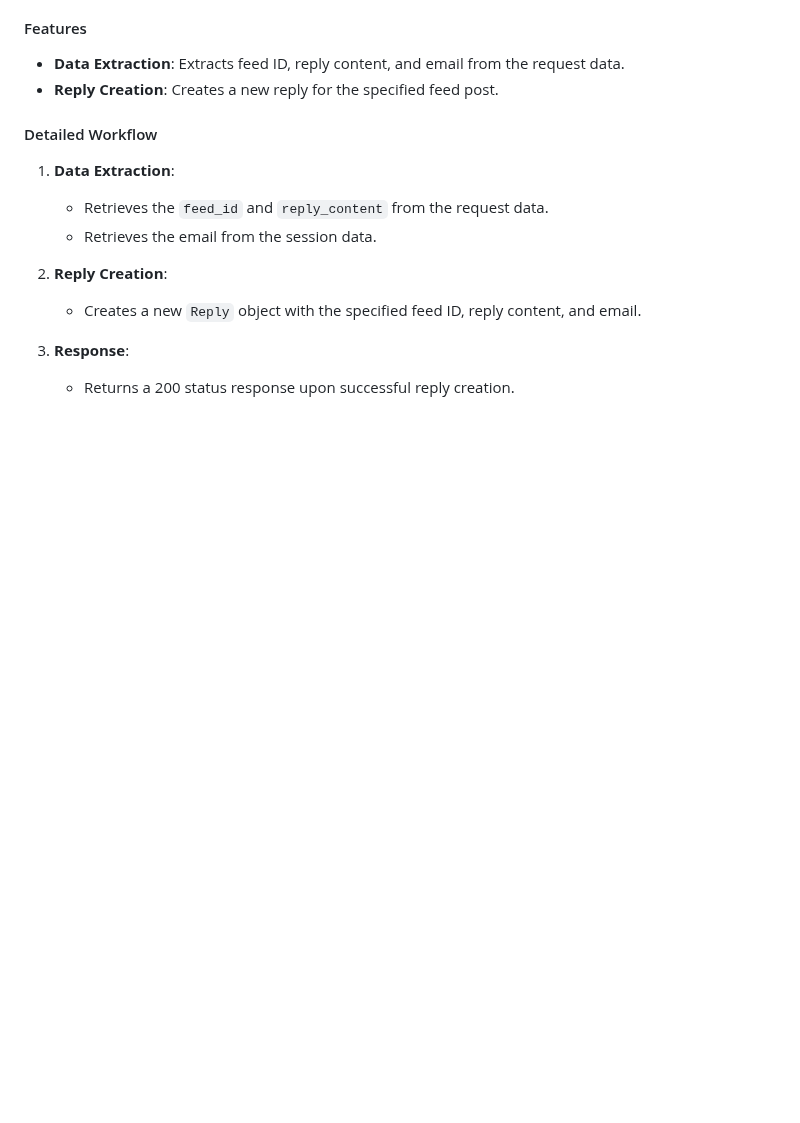
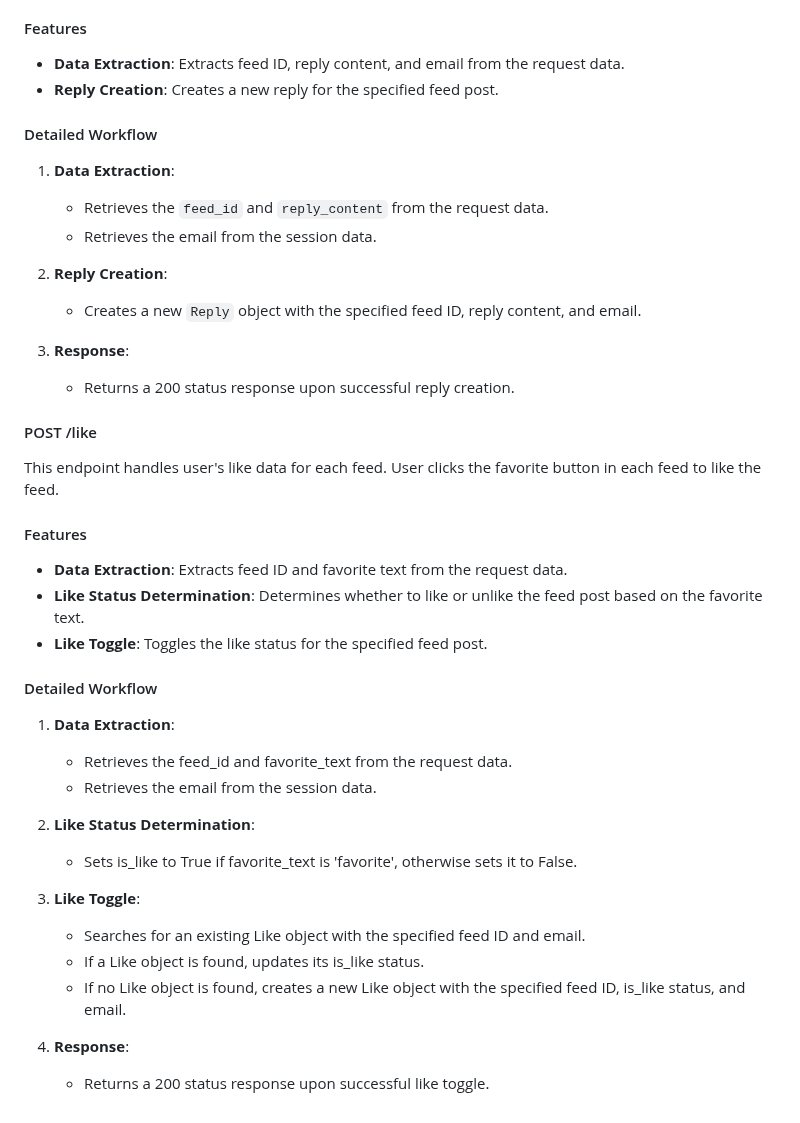
Before and after one commit to lunerave/Django_WebProject, a Markdown page: README.md, the part around the change. GitHub-like rendering; blank space fills up the shorter version.

Commit message:
Update README.md; add ToggleLike API section

```diff
--- a/README.md
+++ b/README.md
@@ -174,3 +174,29 @@ This endpoint handles to upload reply to the someone's feed. User enters comment
 
 3. **Response**:
     - Returns a 200 status response upon successful reply creation.
+
+#### POST /like
+This endpoint handles user's like data for each feed. User clicks the favorite button in each feed to like the feed.
+
+#### Features
+
+- **Data Extraction**: Extracts feed ID and favorite text from the request data.
+- **Like Status Determination**: Determines whether to like or unlike the feed post based on the favorite text.
+- **Like Toggle**: Toggles the like status for the specified feed post.
+
+#### Detailed Workflow
+
+1. **Data Extraction**:
+    - Retrieves the feed_id and favorite_text from the request data.
+    - Retrieves the email from the session data.
+
+2. **Like Status Determination**:
+    - Sets is_like to True if favorite_text is 'favorite', otherwise sets it to False.
+
+3. **Like Toggle**:
+    - Searches for an existing Like object with the specified feed ID and email.
+    - If a Like object is found, updates its is_like status.
+    - If no Like object is found, creates a new Like object with the specified feed ID, is_like status, and email.
+
+4. **Response**:
+    - Returns a 200 status response upon successful like toggle.
```
